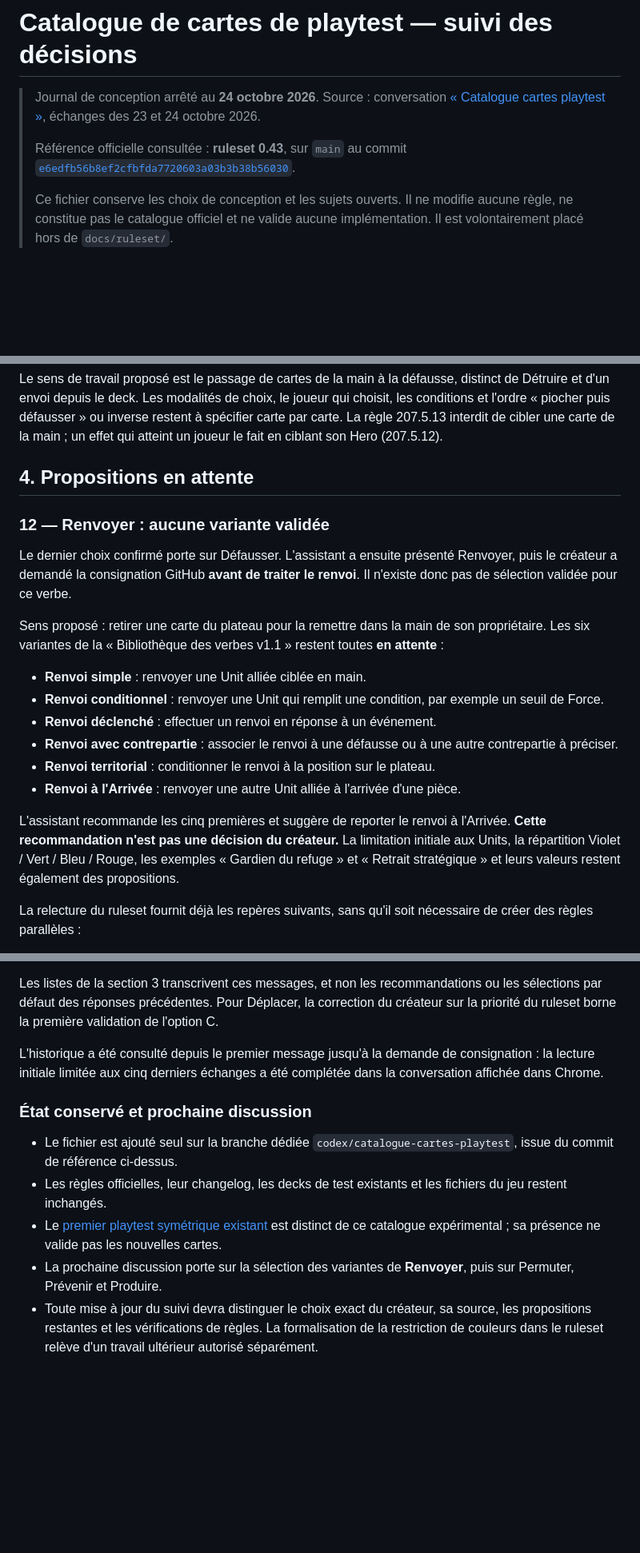
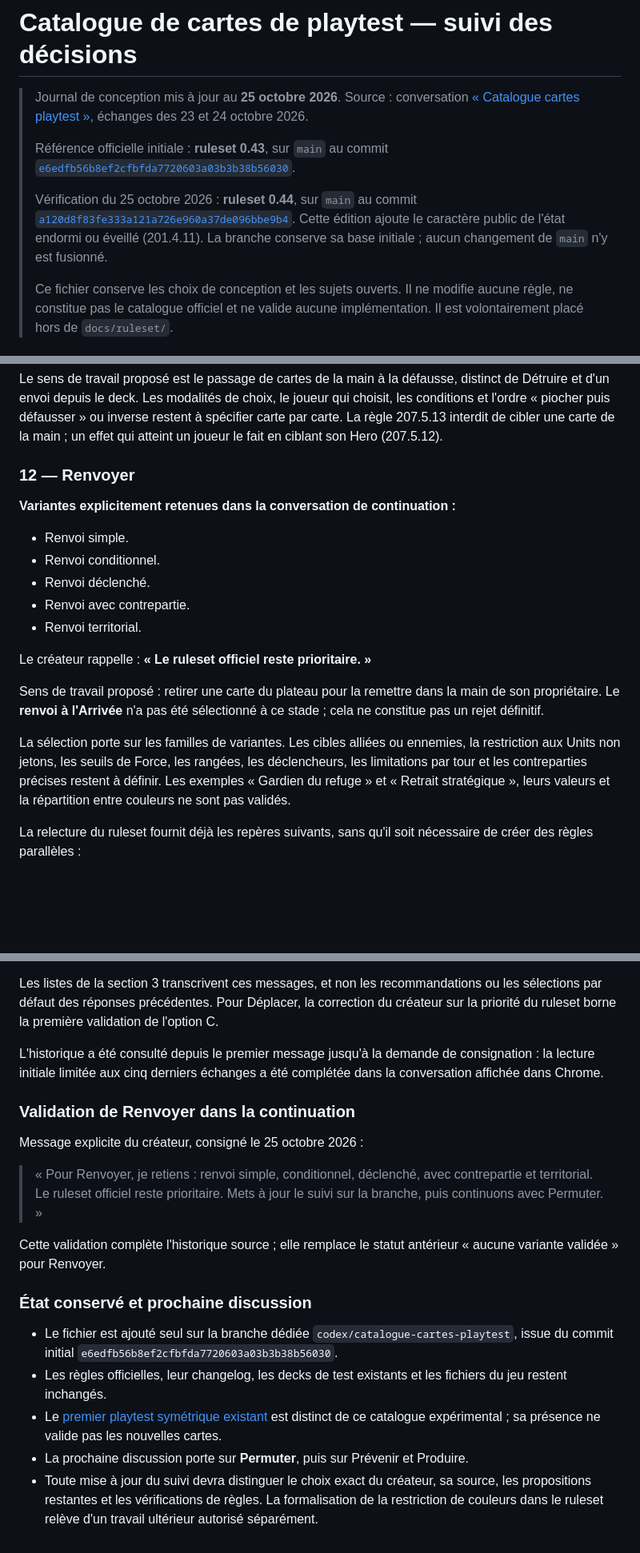
Before and after one commit to grisbi95/tcg-game, a Markdown page: docs/catalogue-cartes-playtest.md, 3 parts joined by grey strips. Shown at 80% size. Drawn GitHub-style; blank space fills up the shorter version.

Commit message:
docs: consigner les variantes de Renvoyer retenues

```diff
--- a/docs/catalogue-cartes-playtest.md
+++ b/docs/catalogue-cartes-playtest.md
@@ -1,8 +1,10 @@
 # Catalogue de cartes de playtest — suivi des décisions
 
-> Journal de conception arrêté au **24 octobre 2026**. Source : conversation [« Catalogue cartes playtest »](https://chatgpt.com/c/6adb1614-aacc-83eb-a890-d8e3c5293c81), échanges des 23 et 24 octobre 2026.
+> Journal de conception mis à jour au **25 octobre 2026**. Source : conversation [« Catalogue cartes playtest »](https://chatgpt.com/c/6adb1614-aacc-83eb-a890-d8e3c5293c81), échanges des 23 et 24 octobre 2026.
 >
-> Référence officielle consultée : **ruleset 0.43**, sur `main` au commit [`e6edfb56b8ef2cfbfda7720603a03b3b38b56030`](https://github.com/grisbi95/tcg-game/commit/e6edfb56b8ef2cfbfda7720603a03b3b38b56030).
+> Référence officielle initiale : **ruleset 0.43**, sur `main` au commit [`e6edfb56b8ef2cfbfda7720603a03b3b38b56030`](https://github.com/grisbi95/tcg-game/commit/e6edfb56b8ef2cfbfda7720603a03b3b38b56030).
+>
+> Vérification du 25 octobre 2026 : **ruleset 0.44**, sur `main` au commit [`a120d8f83fe333a121a726e960a37de096bbe9b4`](https://github.com/grisbi95/tcg-game/commit/a120d8f83fe333a121a726e960a37de096bbe9b4). Cette édition ajoute le caractère public de l'état endormi ou éveillé (201.4.11). La branche conserve sa base initiale ; aucun changement de `main` n'y est fusionné.
 >
 > Ce fichier conserve les choix de conception et les sujets ouverts. Il ne modifie aucune règle, ne constitue pas le catalogue officiel et ne valide aucune implémentation. Il est volontairement placé hors de `docs/ruleset/`.
 
@@ -199,22 +201,21 @@ La défausse adverse n'a pas été sélectionnée. La défausse aléatoire et le
 
 Le sens de travail proposé est le passage de cartes de la main à la défausse, distinct de Détruire et d'un envoi depuis le deck. Les modalités de choix, le joueur qui choisit, les conditions et l'ordre « piocher puis défausser » ou inverse restent à spécifier carte par carte. La règle 207.5.13 interdit de cibler une carte de la main ; un effet qui atteint un joueur le fait en ciblant son Hero (207.5.12).
 
-## 4. Propositions en attente
+### 12 — Renvoyer
 
-### 12 — Renvoyer : aucune variante validée
+**Variantes explicitement retenues dans la conversation de continuation :**
 
-Le dernier choix confirmé porte sur Défausser. L'assistant a ensuite présenté Renvoyer, puis le créateur a demandé la consignation GitHub **avant de traiter le renvoi**. Il n'existe donc pas de sélection validée pour ce verbe.
+- Renvoi simple.
+- Renvoi conditionnel.
+- Renvoi déclenché.
+- Renvoi avec contrepartie.
+- Renvoi territorial.
 
-Sens proposé : retirer une carte du plateau pour la remettre dans la main de son propriétaire. Les six variantes de la « Bibliothèque des verbes v1.1 » restent toutes **en attente** :
+Le créateur rappelle : **« Le ruleset officiel reste prioritaire. »**
 
-- **Renvoi simple** : renvoyer une Unit alliée ciblée en main.
-- **Renvoi conditionnel** : renvoyer une Unit qui remplit une condition, par exemple un seuil de Force.
-- **Renvoi déclenché** : effectuer un renvoi en réponse à un événement.
-- **Renvoi avec contrepartie** : associer le renvoi à une défausse ou à une autre contrepartie à préciser.
-- **Renvoi territorial** : conditionner le renvoi à la position sur le plateau.
-- **Renvoi à l'Arrivée** : renvoyer une autre Unit alliée à l'arrivée d'une pièce.
+Sens de travail proposé : retirer une carte du plateau pour la remettre dans la main de son propriétaire. Le **renvoi à l'Arrivée** n'a pas été sélectionné à ce stade ; cela ne constitue pas un rejet définitif.
 
-L'assistant recommande les cinq premières et suggère de reporter le renvoi à l'Arrivée. **Cette recommandation n'est pas une décision du créateur.** La limitation initiale aux Units, la répartition Violet / Vert / Bleu / Rouge, les exemples « Gardien du refuge » et « Retrait stratégique » et leurs valeurs restent également des propositions.
+La sélection porte sur les familles de variantes. Les cibles alliées ou ennemies, la restriction aux Units non jetons, les seuils de Force, les rangées, les déclencheurs, les limitations par tour et les contreparties précises restent à définir. Les exemples « Gardien du refuge » et « Retrait stratégique », leurs valeurs et la répartition entre couleurs ne sont pas validés.
 
 La relecture du ruleset fournit déjà les repères suivants, sans qu'il soit nécessaire de créer des règles parallèles :
 
@@ -268,10 +273,18 @@ Les listes de la section 3 transcrivent ces messages, et non les recommandations
 
 L'historique a été consulté depuis le premier message jusqu'à la demande de consignation : la lecture initiale limitée aux cinq derniers échanges a été complétée dans la conversation affichée dans Chrome.
 
+### Validation de Renvoyer dans la continuation
+
+Message explicite du créateur, consigné le 25 octobre 2026 :
+
+> « Pour Renvoyer, je retiens : renvoi simple, conditionnel, déclenché, avec contrepartie et territorial. Le ruleset officiel reste prioritaire. Mets à jour le suivi sur la branche, puis continuons avec Permuter. »
+
+Cette validation complète l'historique source ; elle remplace le statut antérieur « aucune variante validée » pour Renvoyer.
+
 ### État conservé et prochaine discussion
 
-- Le fichier est ajouté seul sur la branche dédiée `codex/catalogue-cartes-playtest`, issue du commit de référence ci-dessus.
+- Le fichier est ajouté seul sur la branche dédiée `codex/catalogue-cartes-playtest`, issue du commit initial `e6edfb56b8ef2cfbfda7720603a03b3b38b56030`.
 - Les règles officielles, leur changelog, les decks de test existants et les fichiers du jeu restent inchangés.
 - Le [premier playtest symétrique existant](ruleset/70-playtest/decks-de-test.md) est distinct de ce catalogue expérimental ; sa présence ne valide pas les nouvelles cartes.
-- La prochaine discussion porte sur la sélection des variantes de **Renvoyer**, puis sur Permuter, Prévenir et Produire.
+- La prochaine discussion porte sur **Permuter**, puis sur Prévenir et Produire.
 - Toute mise à jour du suivi devra distinguer le choix exact du créateur, sa source, les propositions restantes et les vérifications de règles. La formalisation de la restriction de couleurs dans le ruleset relève d'un travail ultérieur autorisé séparément.
```
Also changed, not shown: other parts of docs/catalogue-cartes-playtest.md (+7 -3 lines).
